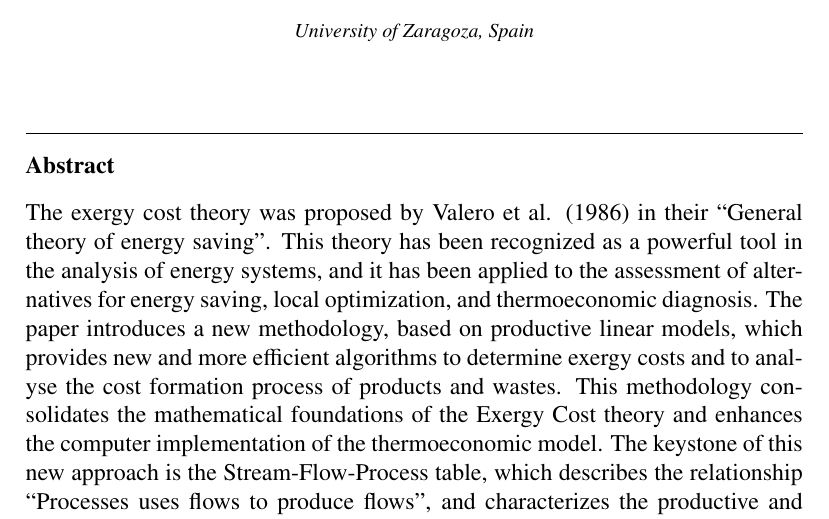
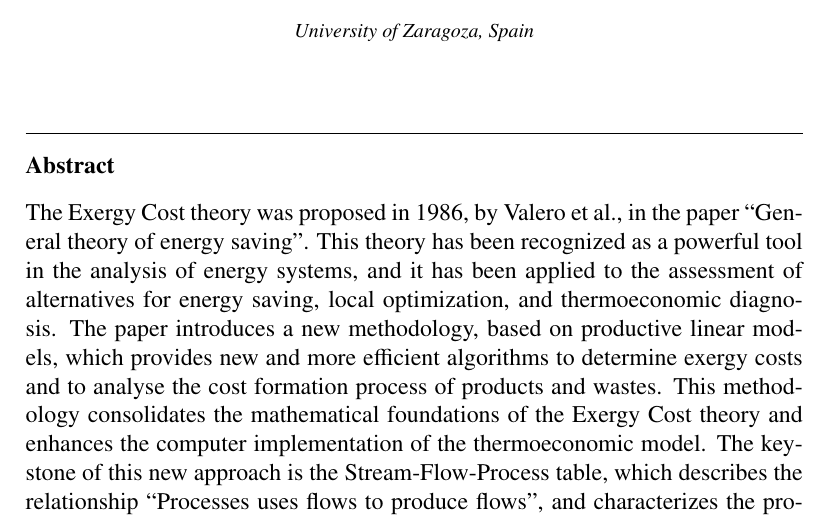
Before and after one commit to ctorrescuadra/overleafv2, a LaTeX paper (main.tex): part of page 1 of 5, cut so that both start at the same text. Compiled offline with pdfLaTeX.

Commit message:
Test from local

```diff
--- a/main.tex
+++ b/main.tex
@@ -33,7 +33,7 @@
 \address{University of Zaragoza, Spain}
 
 \begin{abstract}
-The exergy cost theory was proposed by Valero et al. (1986) in their “General theory of energy saving”. This theory has been recognized as a powerful tool in the analysis of energy systems, and it has been applied to the assessment of alternatives for energy saving, local optimization, and thermoeconomic diagnosis.
+The Exergy Cost theory was proposed in 1986,  by Valero et al., in the paper “General theory of energy saving”. This theory has been recognized as a powerful tool in the analysis of energy systems, and it has been applied to the assessment of alternatives for energy saving, local optimization, and thermoeconomic diagnosis.
 The paper introduces a new methodology, based on productive linear models, which provides new and more efficient algorithms to determine exergy costs and to analyse the cost formation process of products and wastes. This methodology consolidates the mathematical foundations of the Exergy Cost theory and enhances the computer implementation of the thermoeconomic model.
 The keystone of this new approach is the Stream-Flow-Process table, which describes the relationship “Processes uses flows to produce flows”, and characterizes the productive and dissipative structures of an energy system.
 \end{abstract}
```
Also changed, not shown: main.pdf.
